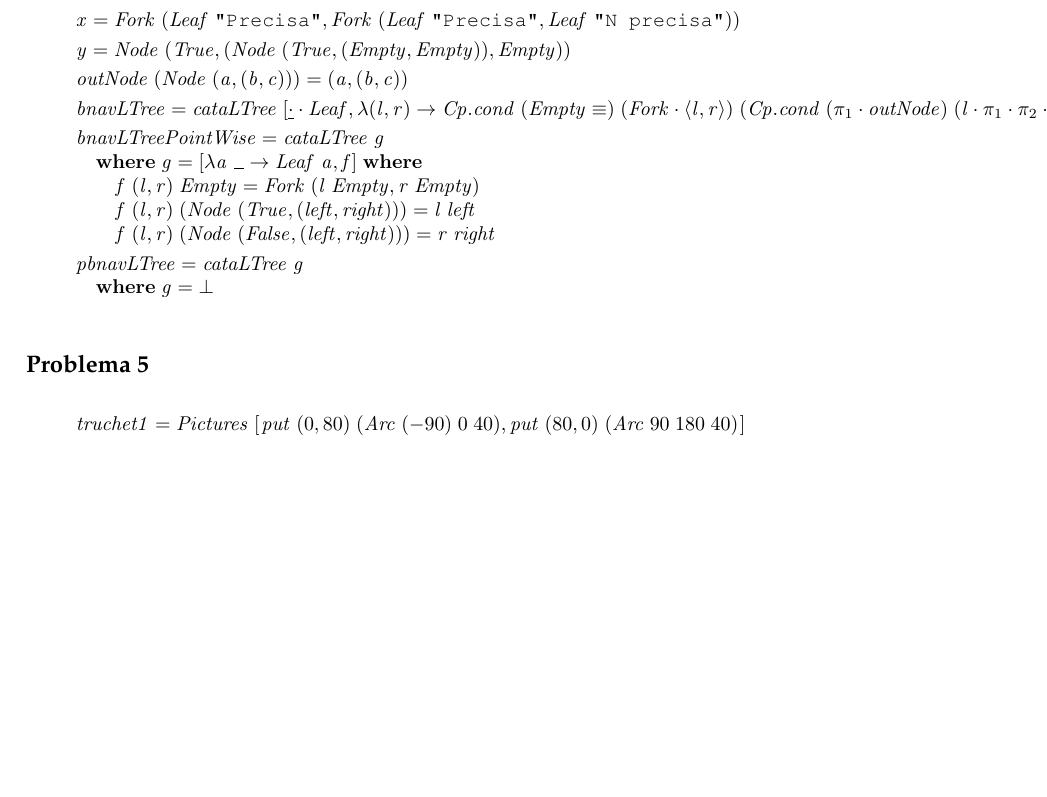
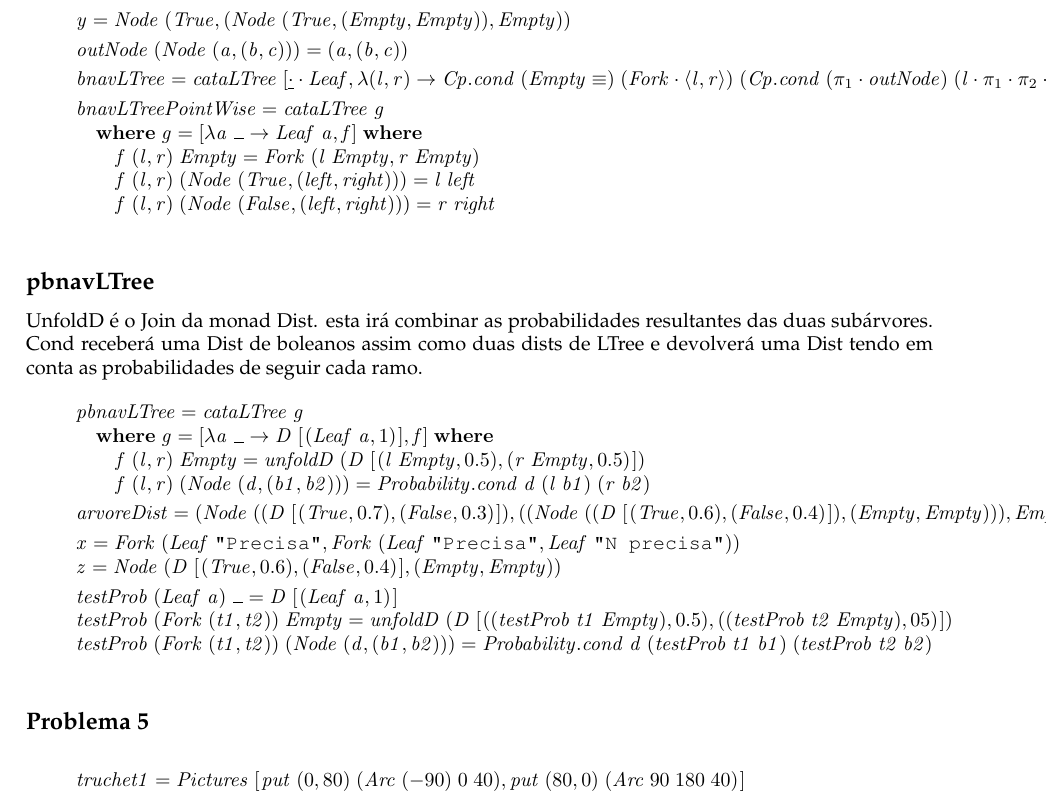
Before and after one commit to jpcorreia99/CP-Trabalho, a LaTeX document (src/cp1920t.tex): part of page 15 of 17, cut so that both start at the same text, the shorter picture padded with empty space. Compiled offline with pdfLaTeX.

Commit message:
ex4 alinea 2 feita versao pointwise

```diff
--- a/src/cp1920t.tex
+++ b/src/cp1920t.tex
@@ -1536,10 +1532,7 @@ A diferença entre as duas estruturas é a presença da String nos nodos, dado q
 \column{B}{@{}>{\hspre}l<{\hspost}@{}}%
 \column{3}{@{}>{\hspre}l<{\hspost}@{}}%
 \column{13}{@{}>{\hspre}l<{\hspost}@{}}%
-\column{23}{@{}>{\hspre}l<{\hspost}@{}}%
-\column{E}{@{}>{\hspre}l<{\hspost}@{}}%
-\>[B]{}\Varid{x}\mathrel{=}\Conid{Fork}\;(\Conid{Leaf}\;\text{\ttfamily \char34 Precisa\char34},\Conid{Fork}\;(\Conid{Leaf}\;\text{\ttfamily \char34 Precisa\char34},\Conid{Leaf}\;\text{\ttfamily \char34 N~precisa\char34})){}\<[E]%
-\\[\blanklineskip]%
+\column{E}{@{}>{\hspre}l<{\hspost}@{}}%
 \>[B]{}\Varid{y}\mathrel{=}\Conid{Node}\;(\Conid{True},(\Conid{Node}\;(\Conid{True},(\Conid{Empty},\Conid{Empty})),\Conid{Empty})){}\<[E]%
 \\[\blanklineskip]%
 \>[B]{}\Varid{outNode}\;(\Conid{Node}\;(\Varid{a},(\Varid{b},\Varid{c})))\mathrel{=}(\Varid{a},(\Varid{b},\Varid{c})){}\<[E]%
@@ -1552,21 +1545,47 @@ A diferença entre as duas estruturas é a presença da String nos nodos, dado q
 \>[3]{}\mathbf{where}\;\Varid{g}\mathrel{=}\alt{\lambda \Varid{a}\;\anonymous \to \Conid{Leaf}\;\Varid{a}}{\Varid{f}}\;\mathbf{where}{}\<[E]%
 \\
 \>[3]{}\hsindent{10}{}\<[13]%
-\>[13]{}\Varid{f}\;(\Varid{l},\Varid{r})\;{}\<[23]%
-\>[23]{}\Conid{Empty}\mathrel{=}\Conid{Fork}\;(\Varid{l}\;\Conid{Empty},\Varid{r}\;\Conid{Empty}){}\<[E]%
+\>[13]{}\Varid{f}\;(\Varid{l},\Varid{r})\;\Conid{Empty}\mathrel{=}\Conid{Fork}\;(\Varid{l}\;\Conid{Empty},\Varid{r}\;\Conid{Empty}){}\<[E]%
 \\
 \>[3]{}\hsindent{10}{}\<[13]%
-\>[13]{}\Varid{f}\;(\Varid{l},\Varid{r})\;{}\<[23]%
-\>[23]{}(\Conid{Node}\;(\Conid{True},(\Varid{left},\Varid{right})))\mathrel{=}\Varid{l}\;\Varid{left}{}\<[E]%
+\>[13]{}\Varid{f}\;(\Varid{l},\Varid{r})\;(\Conid{Node}\;(\Conid{True},(\Varid{left},\Varid{right})))\mathrel{=}\Varid{l}\;\Varid{left}{}\<[E]%
 \\
 \>[3]{}\hsindent{10}{}\<[13]%
-\>[13]{}\Varid{f}\;(\Varid{l},\Varid{r})\;{}\<[23]%
-\>[23]{}(\Conid{Node}\;(\Conid{False},(\Varid{left},\Varid{right})))\mathrel{=}\Varid{r}\;\Varid{right}{}\<[E]%
-\\[\blanklineskip]%
+\>[13]{}\Varid{f}\;(\Varid{l},\Varid{r})\;(\Conid{Node}\;(\Conid{False},(\Varid{left},\Varid{right})))\mathrel{=}\Varid{r}\;\Varid{right}{}\<[E]%
+\ColumnHook
+\end{hscode}\resethooks
+
+\subsection*{pbnavLTree}
+UnfoldD é o Join da monad Dist. esta irá combinar as probabilidades resultantes das duas subárvores.
+Cond receberá uma Dist de boleanos assim como duas dists de LTree e devolverá uma Dist tendo em conta as probabilidades de seguir cada ramo.
+
+\begin{hscode}\SaveRestoreHook
+\column{B}{@{}>{\hspre}l<{\hspost}@{}}%
+\column{3}{@{}>{\hspre}l<{\hspost}@{}}%
+\column{13}{@{}>{\hspre}l<{\hspost}@{}}%
+\column{E}{@{}>{\hspre}l<{\hspost}@{}}%
 \>[B]{}\Varid{pbnavLTree}\mathrel{=}\Varid{cataLTree}\;\Varid{g}{}\<[E]%
 \\
 \>[B]{}\hsindent{3}{}\<[3]%
-\>[3]{}\mathbf{where}\;\Varid{g}\mathrel{=}\bot {}\<[E]%
+\>[3]{}\mathbf{where}\;\Varid{g}\mathrel{=}\alt{\lambda \Varid{a}\;\anonymous \to \Conid{D}\;[\mskip1.5mu (\Conid{Leaf}\;\Varid{a},\mathrm{1})\mskip1.5mu]}{\Varid{f}}\;\mathbf{where}{}\<[E]%
+\\
+\>[3]{}\hsindent{10}{}\<[13]%
+\>[13]{}\Varid{f}\;(\Varid{l},\Varid{r})\;\Conid{Empty}\mathrel{=}\Varid{unfoldD}\;(\Conid{D}\;[\mskip1.5mu (\Varid{l}\;\Conid{Empty},\mathrm{0.5}),(\Varid{r}\;\Conid{Empty},\mathrm{0.5})\mskip1.5mu]){}\<[E]%
+\\
+\>[3]{}\hsindent{10}{}\<[13]%
+\>[13]{}\Varid{f}\;(\Varid{l},\Varid{r})\;(\Conid{Node}\;(\Varid{d},(\Varid{b1},\Varid{b2})))\mathrel{=}\Varid{\Conid{Probability}.cond}\;\Varid{d}\;(\Varid{l}\;\Varid{b1})\;(\Varid{r}\;\Varid{b2}){}\<[E]%
+\\[\blanklineskip]%
+\>[B]{}\Varid{arvoreDist}\mathrel{=}(\Conid{Node}\;((\Conid{D}\;[\mskip1.5mu (\Conid{True},\mathrm{0.7}),(\Conid{False},\mathrm{0.3})\mskip1.5mu]),((\Conid{Node}\;((\Conid{D}\;[\mskip1.5mu (\Conid{True},\mathrm{0.6}),(\Conid{False},\mathrm{0.4})\mskip1.5mu]),(\Conid{Empty},\Conid{Empty}))),\Conid{Empty}))){}\<[E]%
+\\[\blanklineskip]%
+\>[B]{}\Varid{x}\mathrel{=}\Conid{Fork}\;(\Conid{Leaf}\;\text{\ttfamily \char34 Precisa\char34},\Conid{Fork}\;(\Conid{Leaf}\;\text{\ttfamily \char34 Precisa\char34},\Conid{Leaf}\;\text{\ttfamily \char34 N~precisa\char34})){}\<[E]%
+\\
+\>[B]{}\Varid{z}\mathrel{=}\Conid{Node}\;(\Conid{D}\;[\mskip1.5mu (\Conid{True},\mathrm{0.6}),(\Conid{False},\mathrm{0.4})\mskip1.5mu],(\Conid{Empty},\Conid{Empty})){}\<[E]%
+\\[\blanklineskip]%
+\>[B]{}\Varid{testProb}\;(\Conid{Leaf}\;\Varid{a})\;\anonymous \mathrel{=}\Conid{D}\;[\mskip1.5mu (\Conid{Leaf}\;\Varid{a},\mathrm{1})\mskip1.5mu]{}\<[E]%
+\\
+\>[B]{}\Varid{testProb}\;(\Conid{Fork}\;(\Varid{t1},\Varid{t2}))\;\Conid{Empty}\mathrel{=}\Varid{unfoldD}\;(\Conid{D}\;[\mskip1.5mu ((\Varid{testProb}\;\Varid{t1}\;\Conid{Empty}),\mathrm{0.5}),((\Varid{testProb}\;\Varid{t2}\;\Conid{Empty}),\mathrm{05})\mskip1.5mu]){}\<[E]%
+\\
+\>[B]{}\Varid{testProb}\;(\Conid{Fork}\;(\Varid{t1},\Varid{t2}))\;(\Conid{Node}\;(\Varid{d},(\Varid{b1},\Varid{b2})))\mathrel{=}\Varid{\Conid{Probability}.cond}\;\Varid{d}\;(\Varid{testProb}\;\Varid{t1}\;\Varid{b1})\;(\Varid{testProb}\;\Varid{t2}\;\Varid{b2}){}\<[E]%
 \ColumnHook
 \end{hscode}\resethooks
 
```
Also changed, not shown: src/cp1920t.pdf, src/cp1920t.tex (10 more changed lines), 4 other files.
